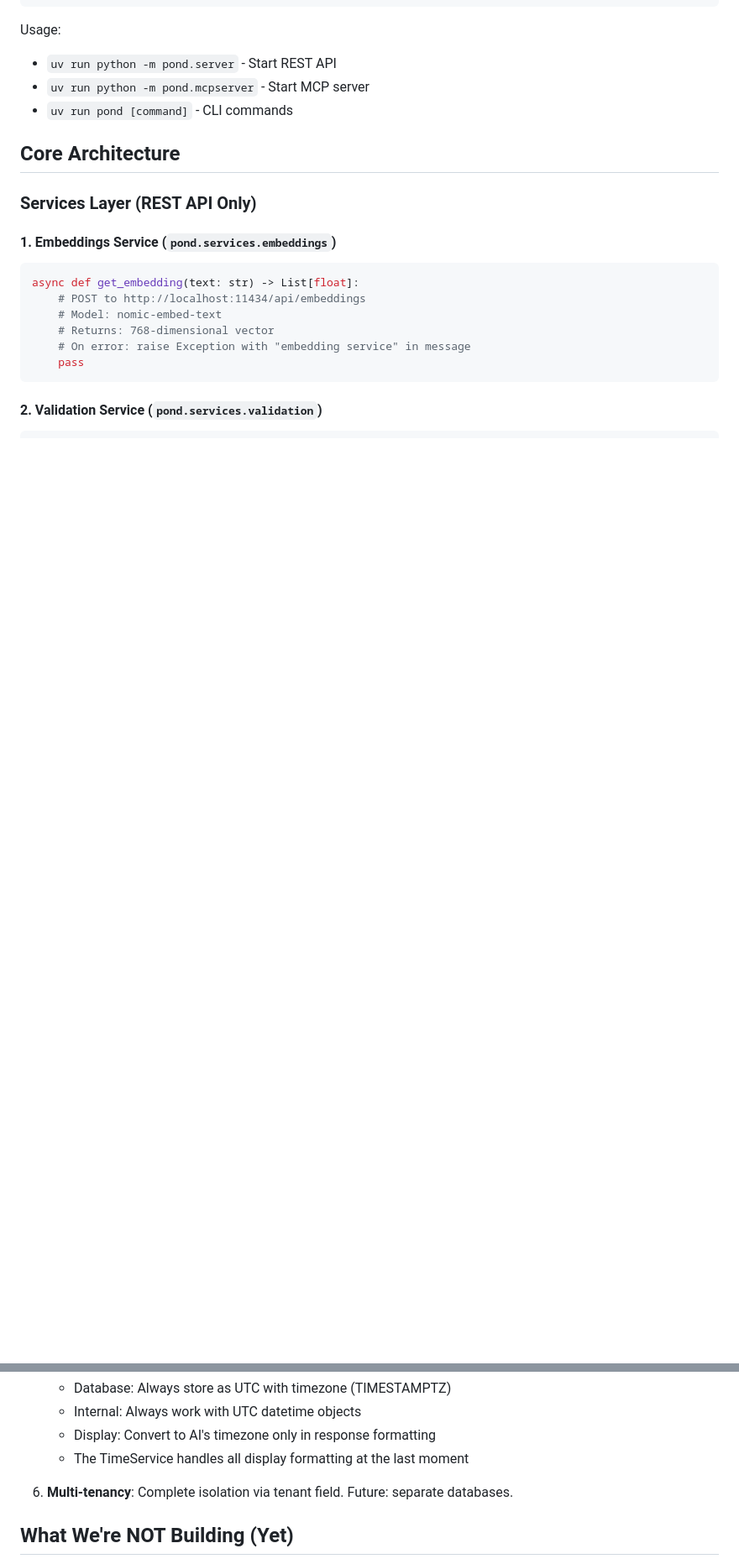
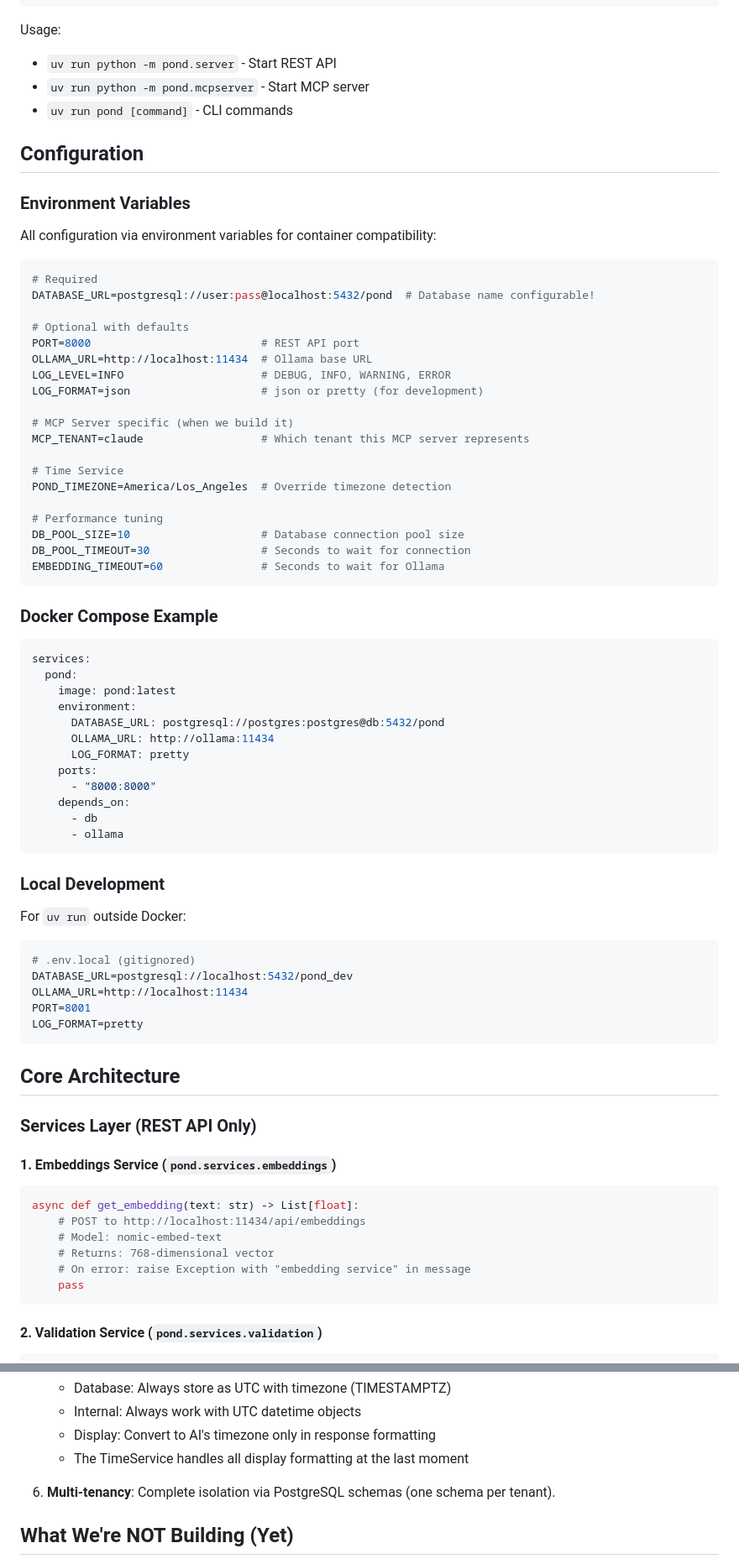
Before and after one commit to jahanson/Pond, a Markdown page: docs/SPEC.md, 2 parts joined by grey strips. Shown at 84% size. GitHub-like rendering; blank space fills up the shorter version.

````diff
--- a/docs/SPEC.md
+++ b/docs/SPEC.md
@@ -55,6 +55,62 @@ Usage:
 - `uv run python -m pond.server` - Start REST API
 - `uv run python -m pond.mcpserver` - Start MCP server
 - `uv run pond [command]` - CLI commands
+
+## Configuration
+
+### Environment Variables
+
+All configuration via environment variables for container compatibility:
+
+```bash
+# Required
+DATABASE_URL=postgresql://user:pass@localhost:5432/pond  # Database name configurable!
+
+# Optional with defaults
+PORT=8000                          # REST API port
+OLLAMA_URL=http://localhost:11434  # Ollama base URL
+LOG_LEVEL=INFO                     # DEBUG, INFO, WARNING, ERROR
+LOG_FORMAT=json                    # json or pretty (for development)
+
+# MCP Server specific (when we build it)
+MCP_TENANT=claude                  # Which tenant this MCP server represents
+
+# Time Service
+POND_TIMEZONE=America/Los_Angeles  # Override timezone detection
+
+# Performance tuning
+DB_POOL_SIZE=10                    # Database connection pool size
+DB_POOL_TIMEOUT=30                 # Seconds to wait for connection
+EMBEDDING_TIMEOUT=60               # Seconds to wait for Ollama
+```
+
+### Docker Compose Example
+
+```yaml
+services:
+  pond:
+    image: pond:latest
+    environment:
+      DATABASE_URL: postgresql://postgres:postgres@db:5432/pond
+      OLLAMA_URL: http://ollama:11434
+      LOG_FORMAT: pretty
+    ports:
+      - "8000:8000"
+    depends_on:
+      - db
+      - ollama
+```
+
+### Local Development
+
+For `uv run` outside Docker:
+```bash
+# .env.local (gitignored)
+DATABASE_URL=postgresql://localhost:5432/pond_dev
+OLLAMA_URL=http://localhost:11434
+PORT=8001
+LOG_FORMAT=pretty
+```
 
 ## Core Architecture
 
@@ -347,7 +425,7 @@ async def get_splashback(tenant: str, embedding: List[float]) -> List[Memory]:
    - Display: Convert to AI's timezone only in response formatting
    - The TimeService handles all display formatting at the last moment
 
-6. **Multi-tenancy**: Complete isolation via tenant field. Future: separate databases.
+6. **Multi-tenancy**: Complete isolation via PostgreSQL schemas (one schema per tenant).
 
 ## What We're NOT Building (Yet)
 
````
Also changed, not shown: other parts of docs/SPEC.md (+29 -7 lines).
